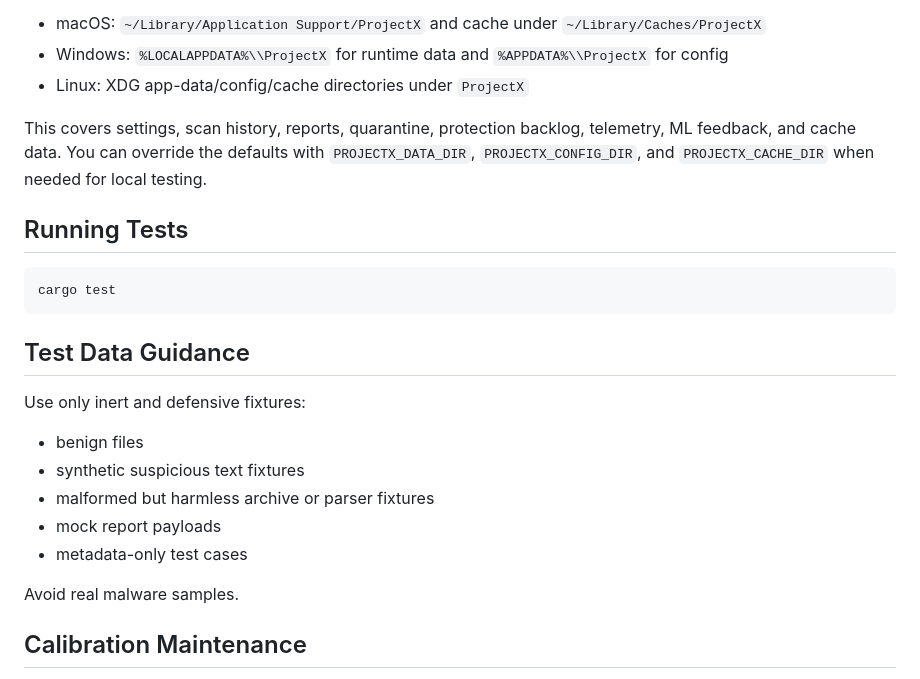
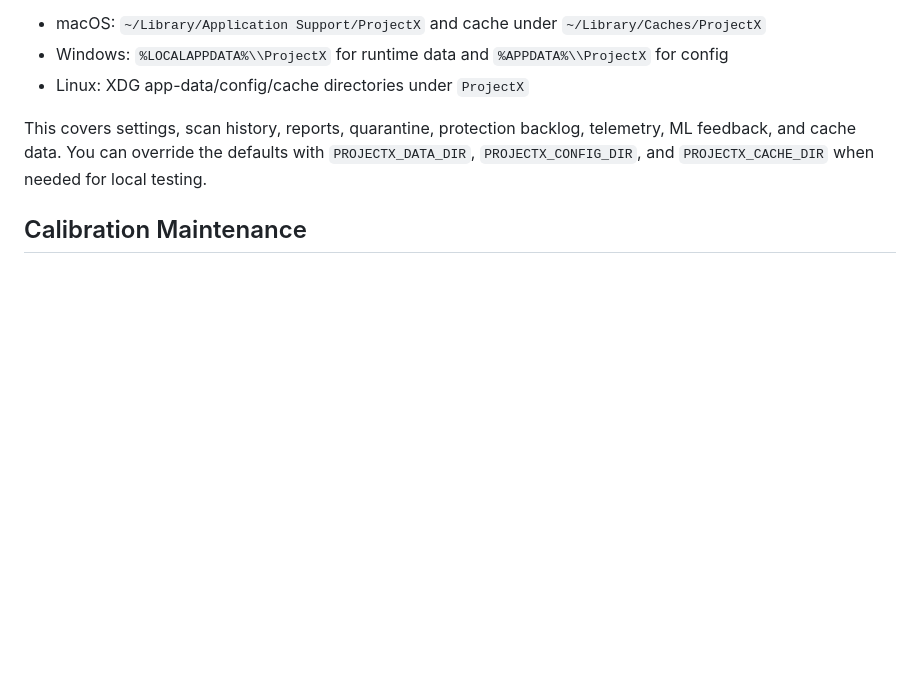
Before and after one commit to ColtG28/ProjectX, a Markdown page: README.md, the part around one of its changes. Rendered like a GitHub page; blank space fills up the shorter version.

````diff
--- a/README.md
+++ b/README.md
@@ -154,24 +38,6 @@ ProjectX now stores writable runtime data in per-user application directories in
 - Linux: XDG app-data/config/cache directories under `ProjectX`
 
 This covers settings, scan history, reports, quarantine, protection backlog, telemetry, ML feedback, and cache data. You can override the defaults with `PROJECTX_DATA_DIR`, `PROJECTX_CONFIG_DIR`, and `PROJECTX_CACHE_DIR` when needed for local testing.
-
-## Running Tests
-
-```bash
-cargo test
-```
-
-## Test Data Guidance
-
-Use only inert and defensive fixtures:
-
-- benign files
-- synthetic suspicious text fixtures
-- malformed but harmless archive or parser fixtures
-- mock report payloads
-- metadata-only test cases
-
-Avoid real malware samples.
 
 ## Calibration Maintenance
 
````
Also changed, not shown: other parts of README.md (+0 -116 lines).
